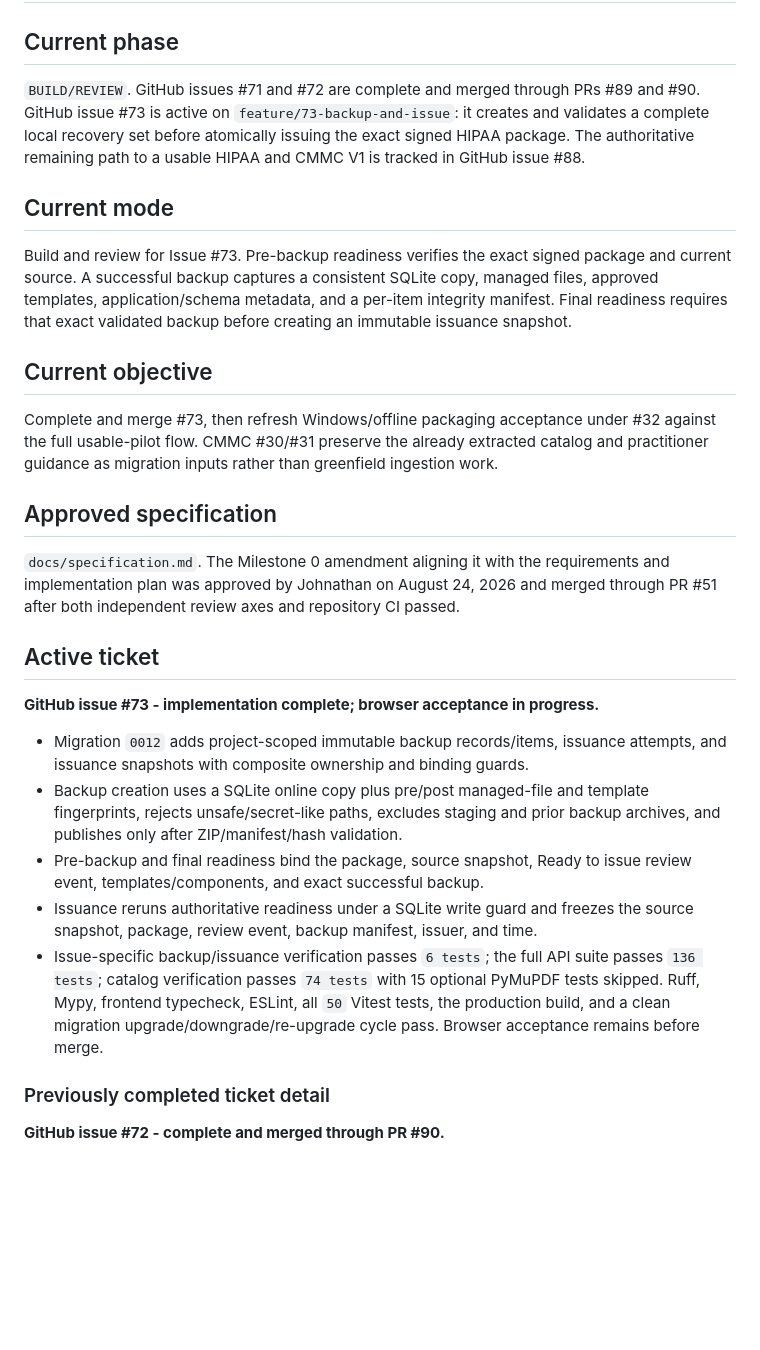
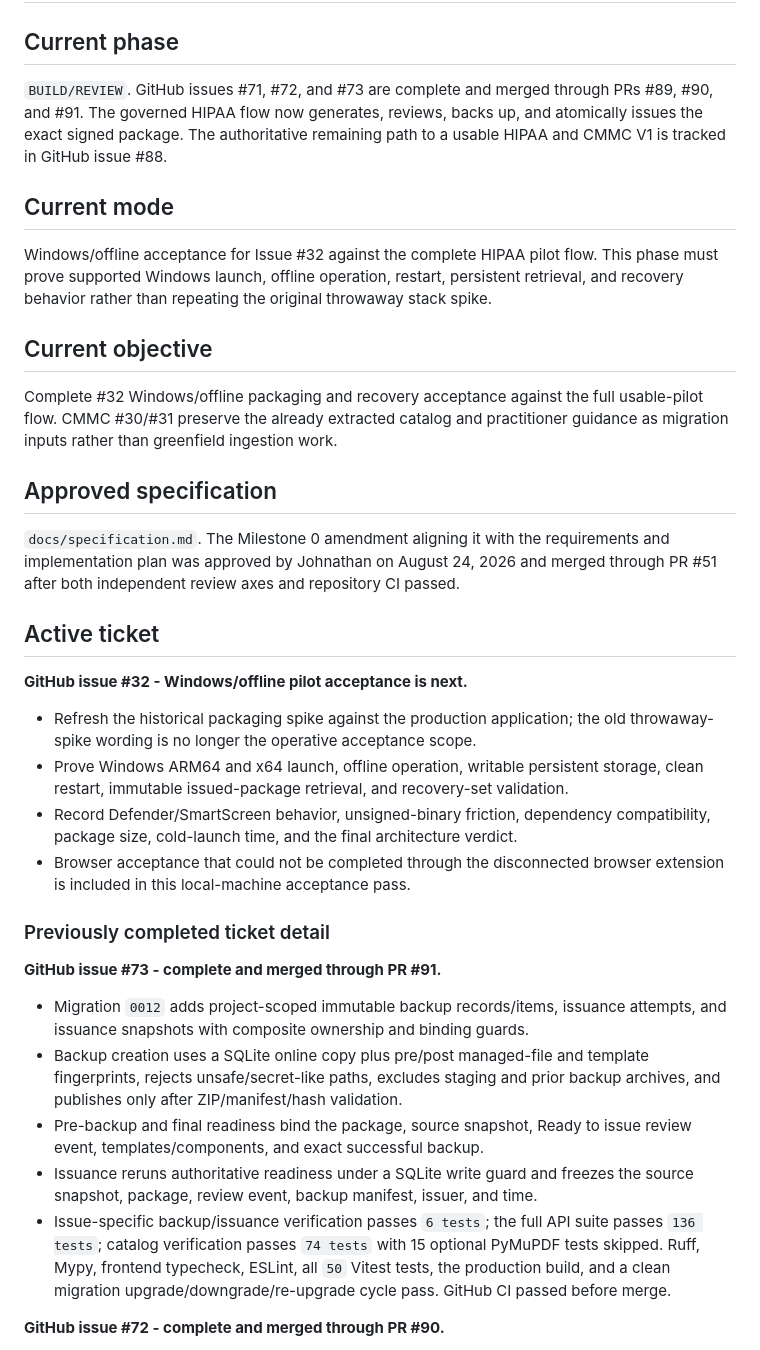
Before and after one commit to ObiJuanDeanobi/raintech-grc-platform, a Markdown page: PROJECT_STATUS.md, the part around the change. Rendered like a GitHub page; blank space fills up the shorter version.

Commit message:
Start Windows pilot acceptance handoff

```diff
--- a/PROJECT_STATUS.md
+++ b/PROJECT_STATUS.md
@@ -2,26 +2,24 @@
 
 ## Current phase
 
-`BUILD/REVIEW`. GitHub issues #71 and #72 are complete and merged through PRs
-#89 and #90. GitHub issue #73 is active on `feature/73-backup-and-issue`: it
-creates and validates a complete local recovery set before atomically issuing
-the exact signed HIPAA package. The authoritative remaining path to a usable
-HIPAA and CMMC V1 is tracked in GitHub issue #88.
+`BUILD/REVIEW`. GitHub issues #71, #72, and #73 are complete and merged through
+PRs #89, #90, and #91. The governed HIPAA flow now generates, reviews, backs up,
+and atomically issues the exact signed package. The authoritative remaining
+path to a usable HIPAA and CMMC V1 is tracked in GitHub issue #88.
 
 ## Current mode
 
-Build and review for Issue #73. Pre-backup readiness verifies the exact signed
-package and current source. A successful backup captures a consistent SQLite
-copy, managed files, approved templates, application/schema metadata, and a
-per-item integrity manifest. Final readiness requires that exact validated
-backup before creating an immutable issuance snapshot.
+Windows/offline acceptance for Issue #32 against the complete HIPAA pilot flow.
+This phase must prove supported Windows launch, offline operation, restart,
+persistent retrieval, and recovery behavior rather than repeating the original
+throwaway stack spike.
 
 ## Current objective
 
-Complete and merge #73, then refresh Windows/offline packaging acceptance under
-#32 against the full usable-pilot flow. CMMC #30/#31 preserve the already
-extracted catalog and practitioner guidance as migration inputs rather than
-greenfield ingestion work.
+Complete #32 Windows/offline packaging and recovery acceptance against the full
+usable-pilot flow. CMMC #30/#31 preserve the already extracted catalog and
+practitioner guidance as migration inputs rather than greenfield ingestion
+work.
 
 ## Approved specification
 
@@ -32,7 +30,22 @@ CI passed.
 
 ## Active ticket
 
-**GitHub issue #73 - implementation complete; browser acceptance in progress.**
+**GitHub issue #32 - Windows/offline pilot acceptance is next.**
+
+- Refresh the historical packaging spike against the production application;
+  the old throwaway-spike wording is no longer the operative acceptance scope.
+- Prove Windows ARM64 and x64 launch, offline operation, writable persistent
+  storage, clean restart, immutable issued-package retrieval, and recovery-set
+  validation.
+- Record Defender/SmartScreen behavior, unsigned-binary friction, dependency
+  compatibility, package size, cold-launch time, and the final architecture
+  verdict.
+- Browser acceptance that could not be completed through the disconnected
+  browser extension is included in this local-machine acceptance pass.
+
+### Previously completed ticket detail
+
+**GitHub issue #73 - complete and merged through PR #91.**
 
 - Migration `0012` adds project-scoped immutable backup records/items, issuance
   attempts, and issuance snapshots with composite ownership and binding guards.
@@ -47,10 +60,7 @@ CI passed.
   suite passes `136 tests`; catalog verification passes `74 tests` with 15
   optional PyMuPDF tests skipped. Ruff, Mypy, frontend typecheck, ESLint, all
   `50` Vitest tests, the production build, and a clean migration
-  upgrade/downgrade/re-upgrade cycle pass. Browser acceptance remains before
-  merge.
-
-### Previously completed ticket detail
+  upgrade/downgrade/re-upgrade cycle pass. GitHub CI passed before merge.
 
 **GitHub issue #72 - complete and merged through PR #90.**
 
```
